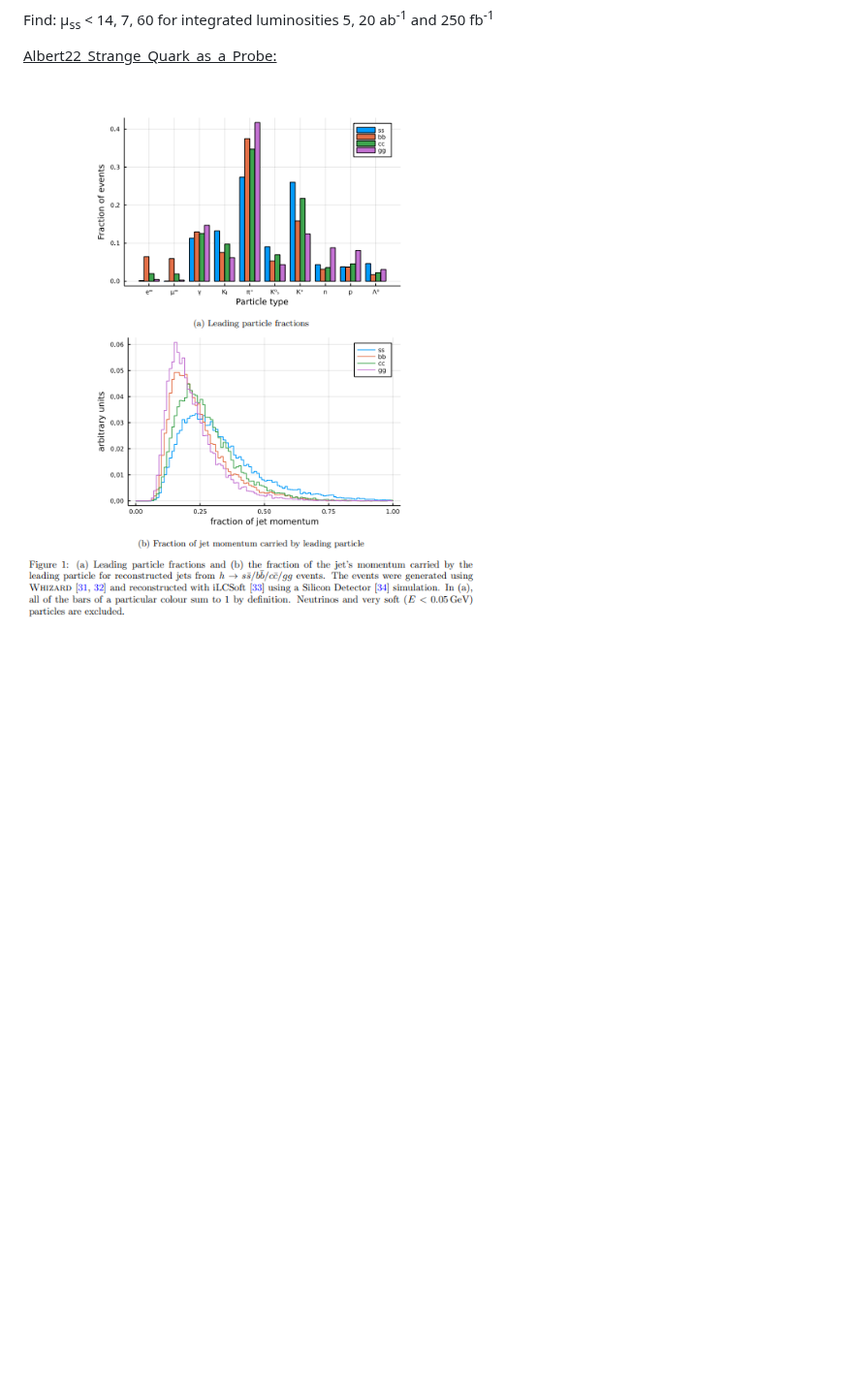
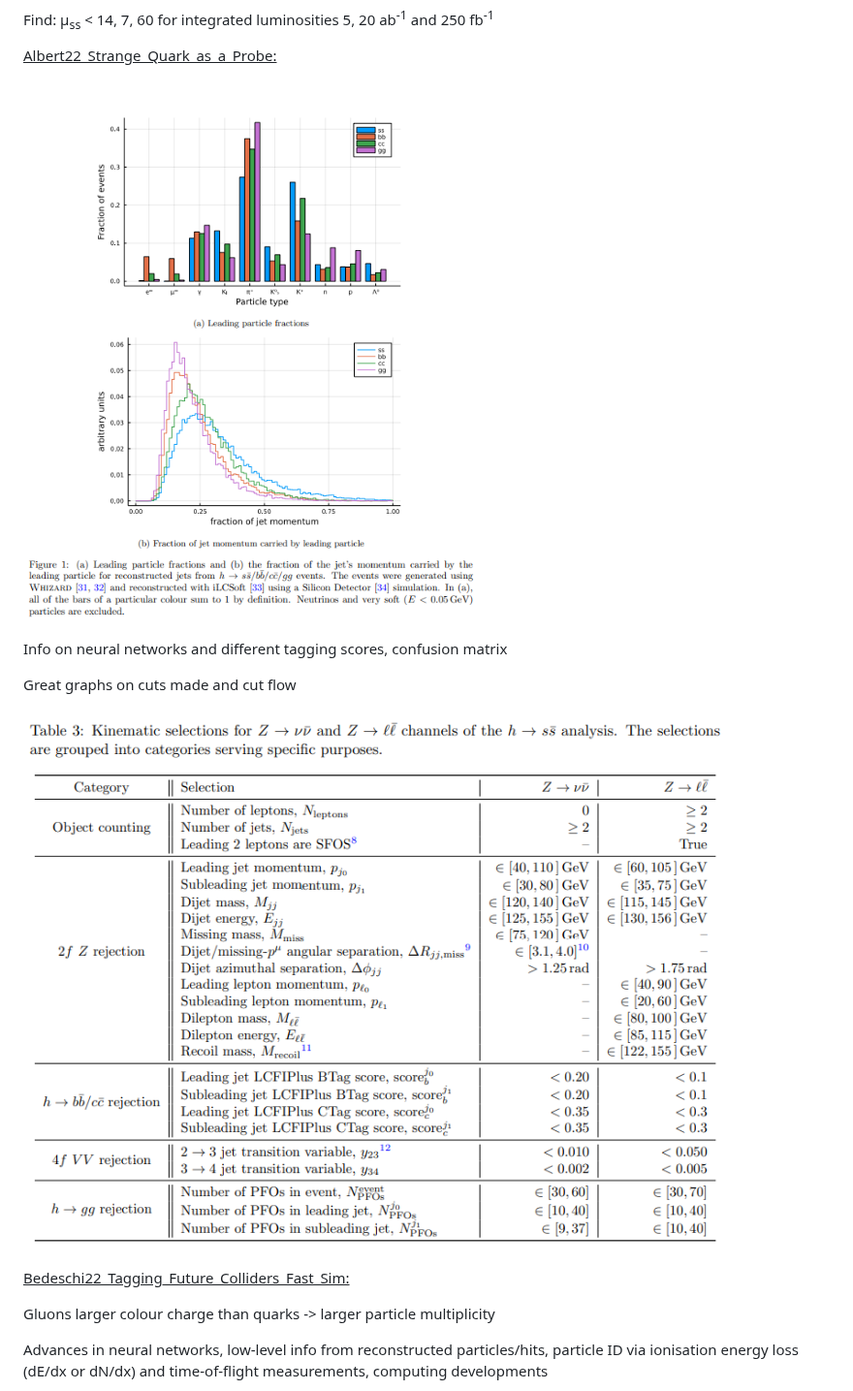
Before and after one commit to joshyspittle/MPhys-Project-Notes, a Markdown page: 1. Literature/1.2 Tagging Algorithms.md, the part around one of its changes. Shown at 97% size. GitHub-like rendering; pictures changed too: 1. Literature/Images/Albert22_Cuts.png (added); blank space fills up the shorter version.

```diff
--- a/1. Literature/1.2 Tagging Algorithms.md
+++ b/1. Literature/1.2 Tagging Algorithms.md
@@ -20,4 +20,18 @@ Find: μ<sub>ss</sub> < 14, 7, 60 for integrated luminosities 5, 20 ab<sup>-1</s
 
 <ins>Albert22_Strange_Quark_as_a_Probe:</ins>
 
-![](Images/Pasted%20image%2020261017095057.png)
+![](Images/Kaon_Proportions_and_leading_momentum.png)
+
+Info on neural networks and different tagging scores, confusion matrix
+
+Great graphs on cuts made and cut flow
+
+![](Images/Albert22_Cuts.png)
+
+
+<ins>Bedeschi22_Tagging_Future_Colliders_Fast_Sim:</ins>
+
+Gluons larger colour charge than quarks -> larger particle multiplicity
+
+Advances in neural networks, low-level info from reconstructed particles/hits, particle ID via ionisation energy loss (dE/dx or dN/dx) and time-of-flight measurements, computing developments
+
```
Also changed, not shown: other parts of 1. Literature/1.2 Tagging Algorithms.md (+19 -0 lines), 1. Literature/Images/Bedeschi22_Binary_Discriminant.png (added), 1. Literature/Images/Bedeschi22_Features.png (added), 1. Literature/Images/Bedeschi22_jet_tagging_performance.png (added), 1. Literature/Images/Kaon_Proportions_and_leading_momentum.png (renamed from 1. Literature/Images/Pasted image 20261017095057.png), 1. Literature/Images/Pasted image 20261017095038.png (deleted), 1 other file.
